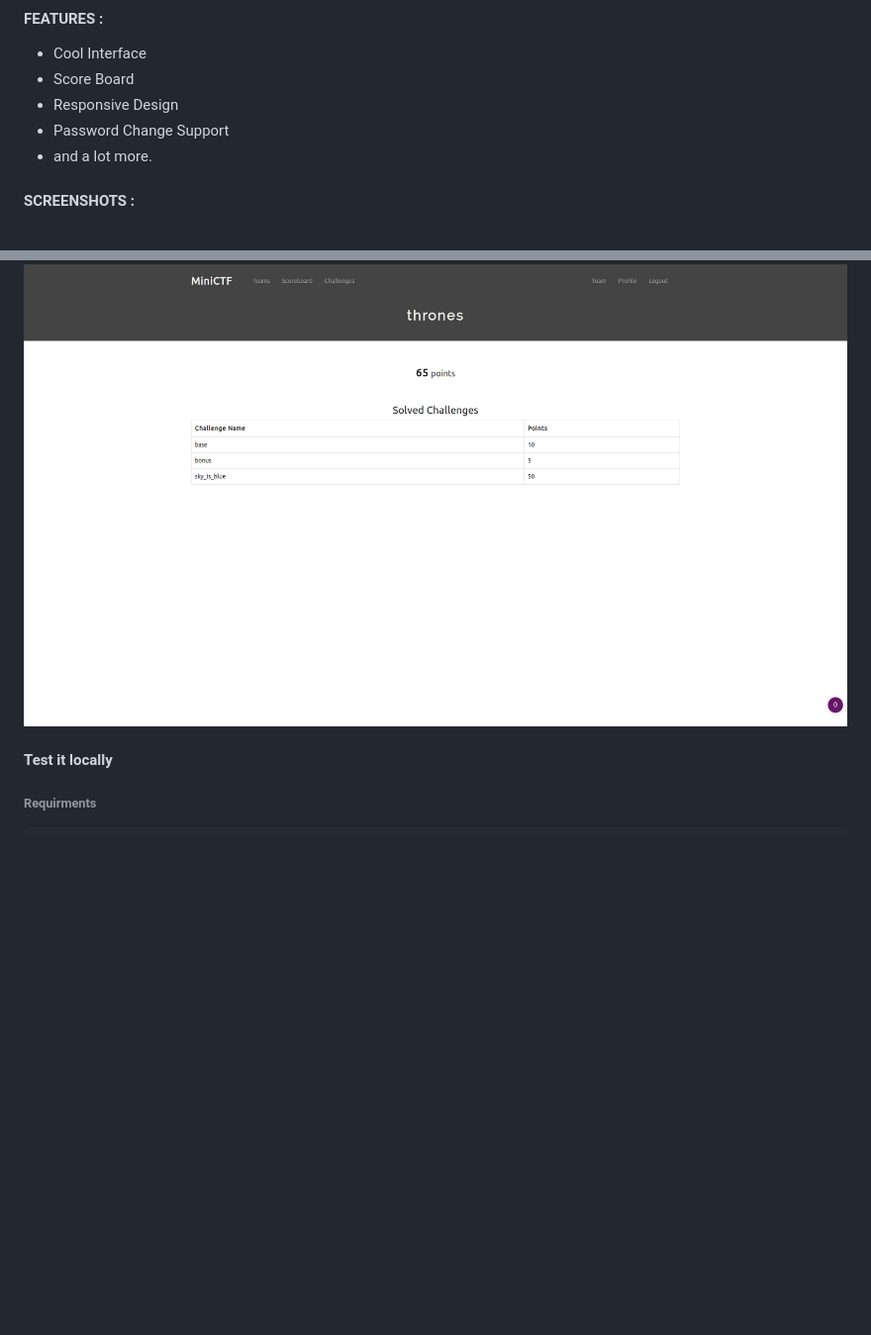
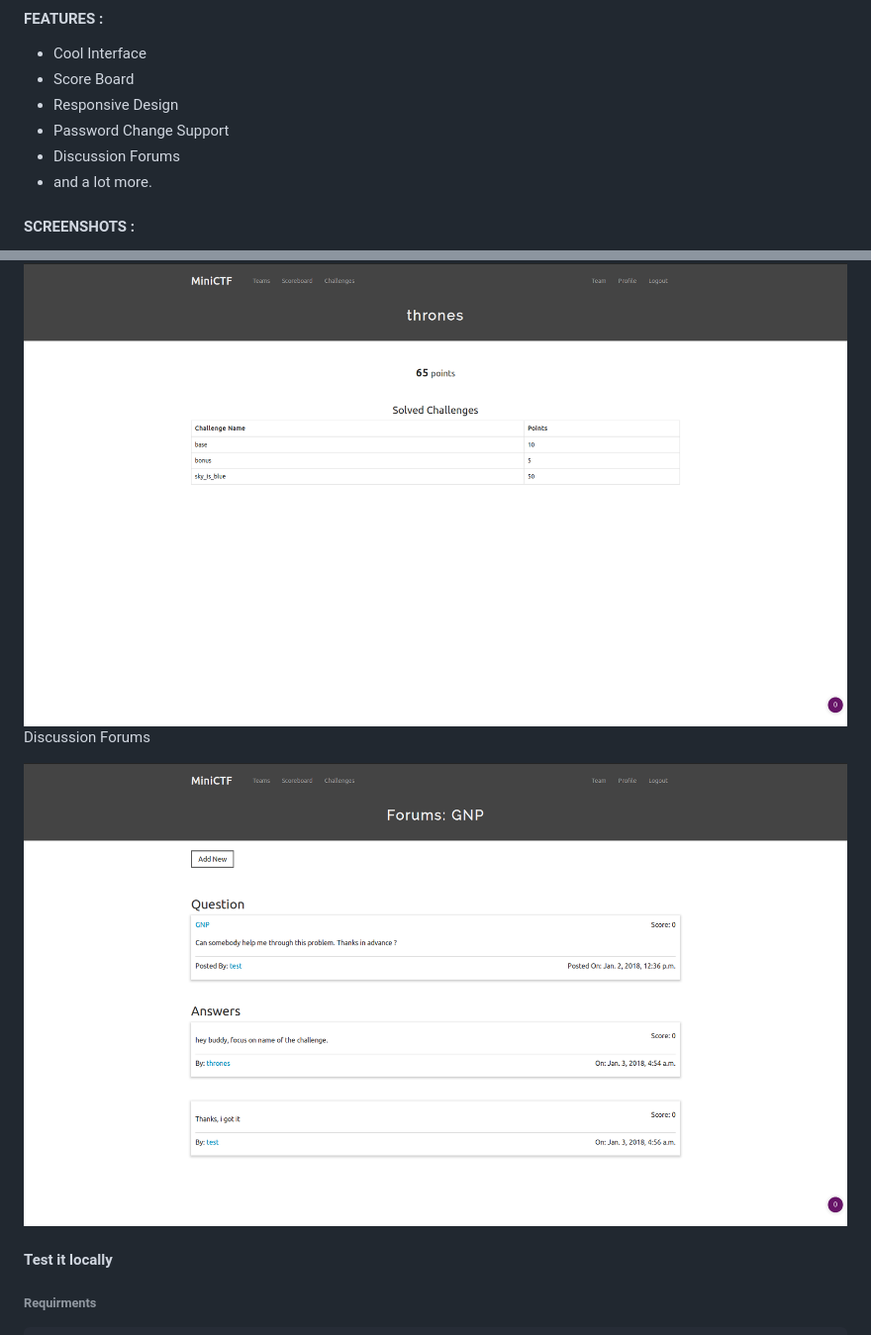
Before and after one commit to divyanshusahu/miniCTF, a Markdown page: README.md, 2 parts joined by grey strips. Shown: that part at 99% size. Drawn GitHub-style; pictures changed too: readmeimg/forum.png (added); blank space fills up the shorter version.

```diff
--- a/README.md
+++ b/README.md
@@ -12,6 +12,7 @@
 * Score Board
 * Responsive Design
 * Password Change Support
+* Discussion Forums
 * and a lot more.
 
 #### SCREENSHOTS :
@@ -31,6 +32,10 @@ Score Board
 Team Details
 
 <img src="readmeimg/teams.png" width="100%">
+
+Discussion Forums
+
+<img src="readmeimg/forum.png" width="100%">
 
 
 #### Test it locally
```
